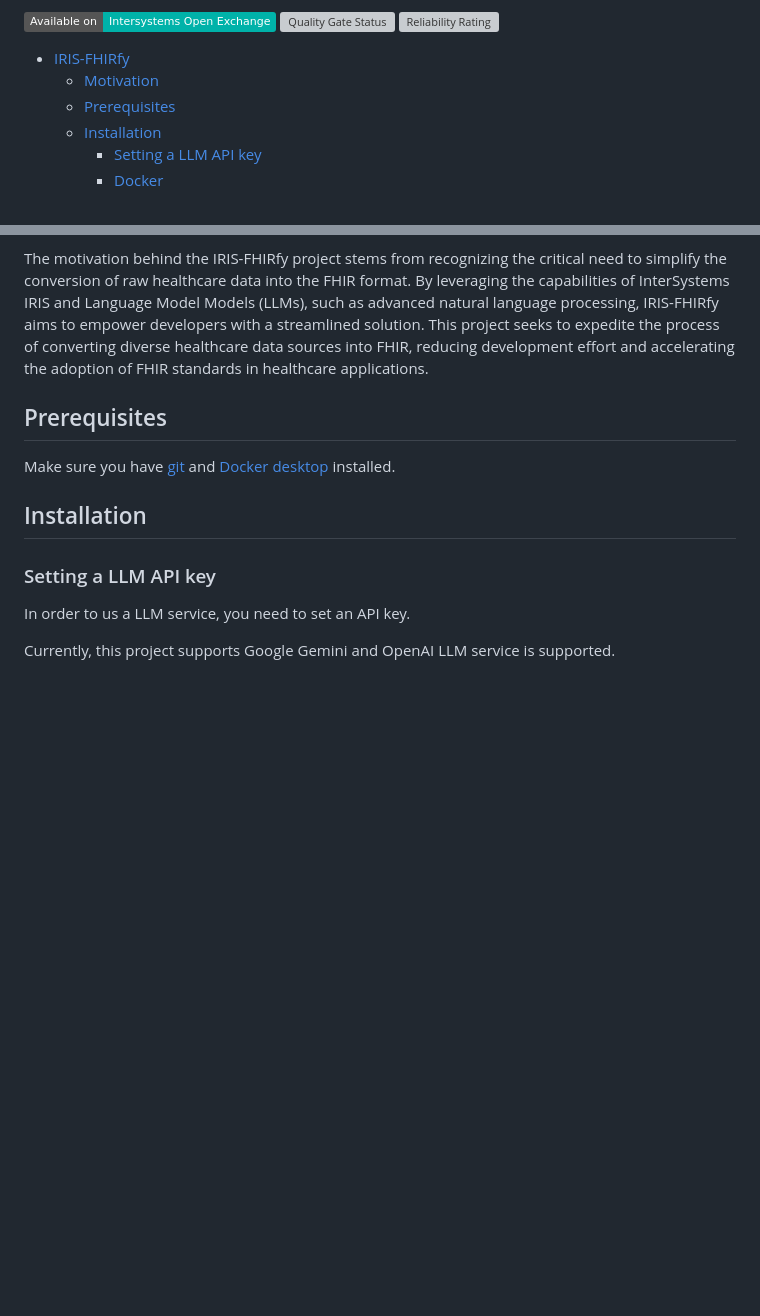
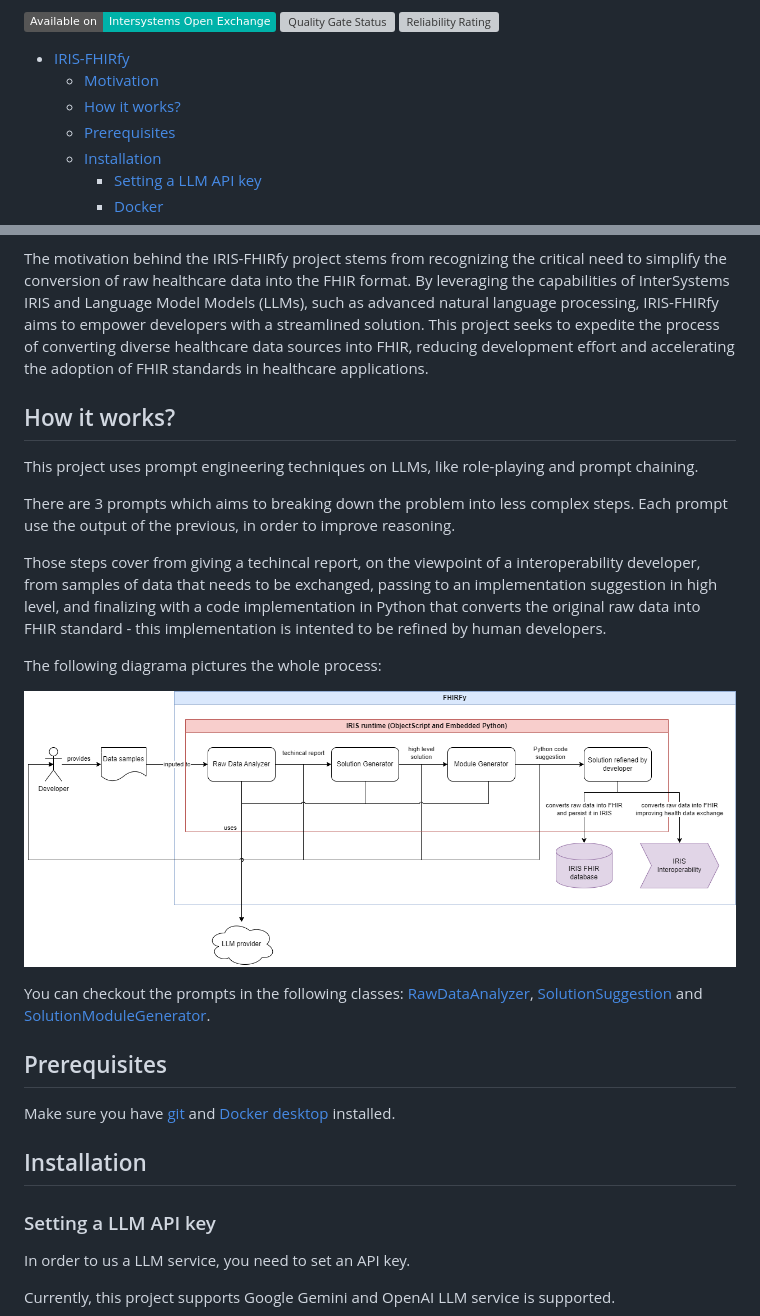
Before and after one commit to jrpereirajr/iris-fhirfy, a Markdown page: README.md, 2 parts joined by grey strips. GitHub-like rendering; pictures changed too: img/system-diagram.png (added); badges without logos; blank space fills up the shorter version; grey boxes are pictures that could not be loaded.

Commit message:
add how it works section

```diff
--- a/README.md
+++ b/README.md
@@ -4,6 +4,7 @@
 
 - [IRIS-FHIRfy](#iris-fhirfy)
   - [Motivation](#motivation)
+  - [How it works?](#how-it-works)
   - [Prerequisites](#prerequisites)
   - [Installation](#installation)
     - [Setting a LLM API key](#setting-a-llm-api-key)
@@ -37,6 +38,20 @@ Healthcare data is incredibly diverse, ranging from structured electronic health
 InterSystems IRIS, with its powerful interoperability capabilities, emerges as a valuable tool for addressing these challenges. IRIS provides a robust platform for data integration, transformation, and routing, making it easier to handle the variety of healthcare data formats. Its ability to connect disparate systems and support FHIR standards natively makes it a natural choice for healthcare interoperability projects.
 
 The motivation behind the IRIS-FHIRfy project stems from recognizing the critical need to simplify the conversion of raw healthcare data into the FHIR format. By leveraging the capabilities of InterSystems IRIS and Language Model Models (LLMs), such as advanced natural language processing, IRIS-FHIRfy aims to empower developers with a streamlined solution. This project seeks to expedite the process of converting diverse healthcare data sources into FHIR, reducing development effort and accelerating the adoption of FHIR standards in healthcare applications.
+
+## How it works?
+
+This project uses prompt engineering techniques on LLMs, like role-playing and prompt chaining.
+
+There are 3 prompts which aims to breaking down the problem into less complex steps. Each prompt use the output of the previous, in order to improve reasoning.
+
+Those steps cover from giving a techincal report, on the viewpoint of a interoperability developer, from samples of data that needs to be exchanged, passing to an implementation suggestion in high level, and finalizing with a code implementation in Python that converts the original raw data into FHIR standard - this implementation is intented to be refined by human developers.
+
+The following diagrama pictures the whole process:
+
+![IRIS-FHIRfy](./img/system-diagram.png)
+
+You can checkout the prompts in the following classes: [RawDataAnalyzer](./src/dc/jrpereira/fhirfy/core/RawDataAnalyzer.cls), [SolutionSuggestion](./src/dc/jrpereira/fhirfy/core/SolutionGenerator.cls) and [SolutionModuleGenerator](./src/dc/jrpereira/fhirfy/core/SolutionModuleGenerator.cls).
 
 ## Prerequisites
 
```
